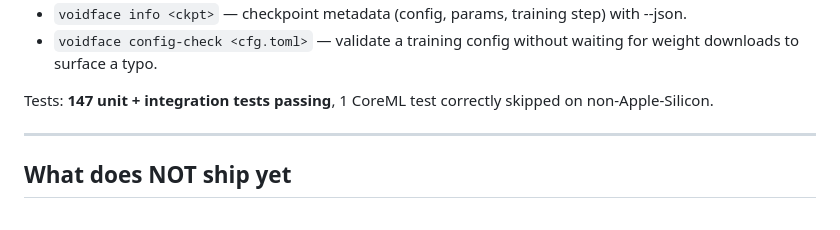
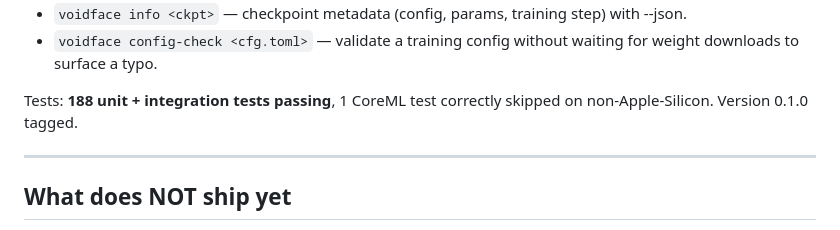
Before and after one commit to JakubZitko/voidface, a Markdown page: Documentation/status.md, the part around the change. GitHub-like rendering.

Commit message:
Documentation: Phase R7.49 — status.md test count refresh
Voidface 0.1.17. Small doc-only fix. status.md pinned test count at
147; the actual suite has grown to 188 across R7.14 through R7.48.

Suite is 188 tests + 1 correctly-skipped Apple Silicon test.

Co-Authored-By: Claude Opus 4.7 <noreply@anthropic.com>

```diff
--- a/Documentation/status.md
+++ b/Documentation/status.md
@@ -87,8 +87,8 @@ CLI (9 subcommands as of R7.10):
 - `voidface config-check <cfg.toml>` — validate a training config
   without waiting for weight downloads to surface a typo.
 
-Tests: **147 unit + integration tests passing**, 1 CoreML test
-correctly skipped on non-Apple-Silicon.
+Tests: **188 unit + integration tests passing**, 1 CoreML test
+correctly skipped on non-Apple-Silicon. Version 0.1.0 tagged.
 
 ---
 
```
